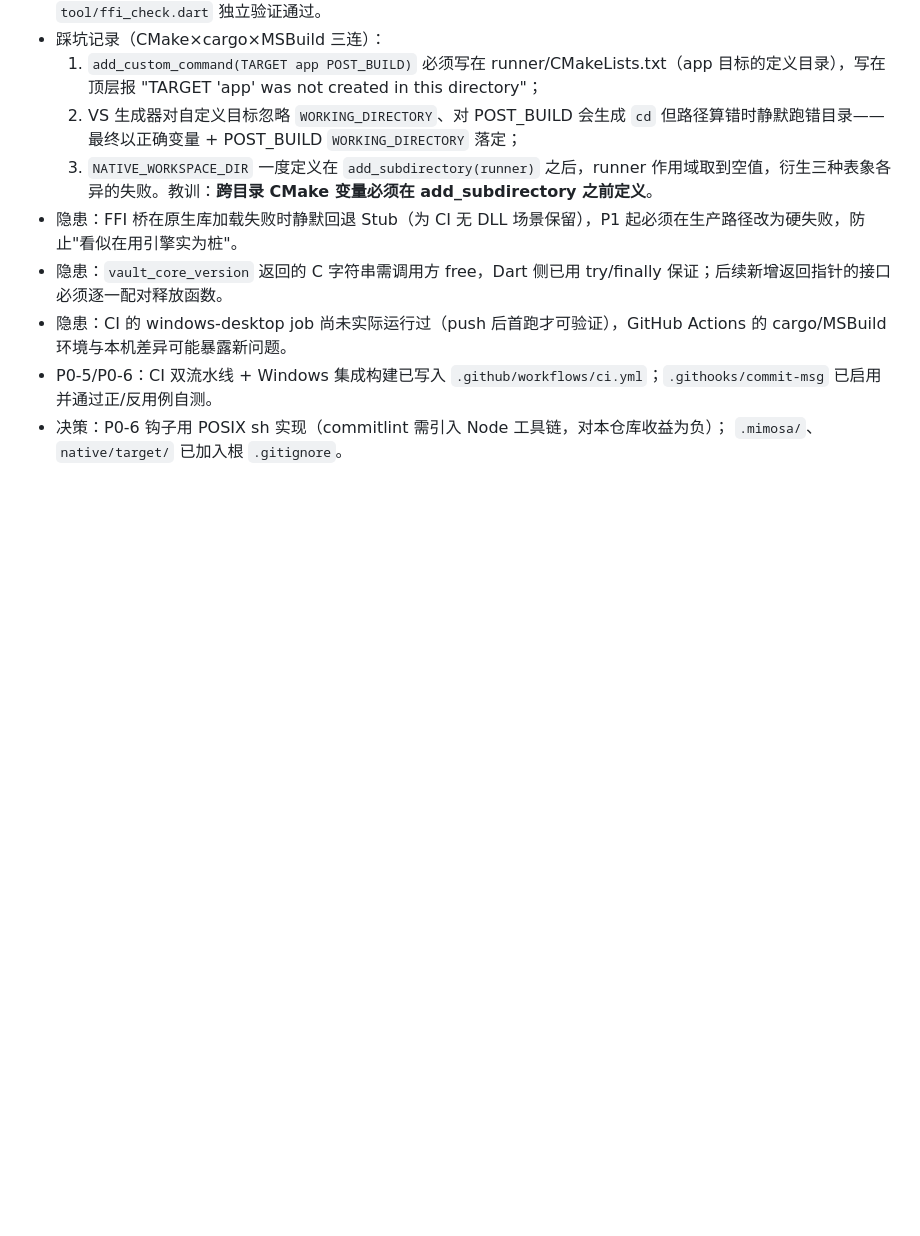
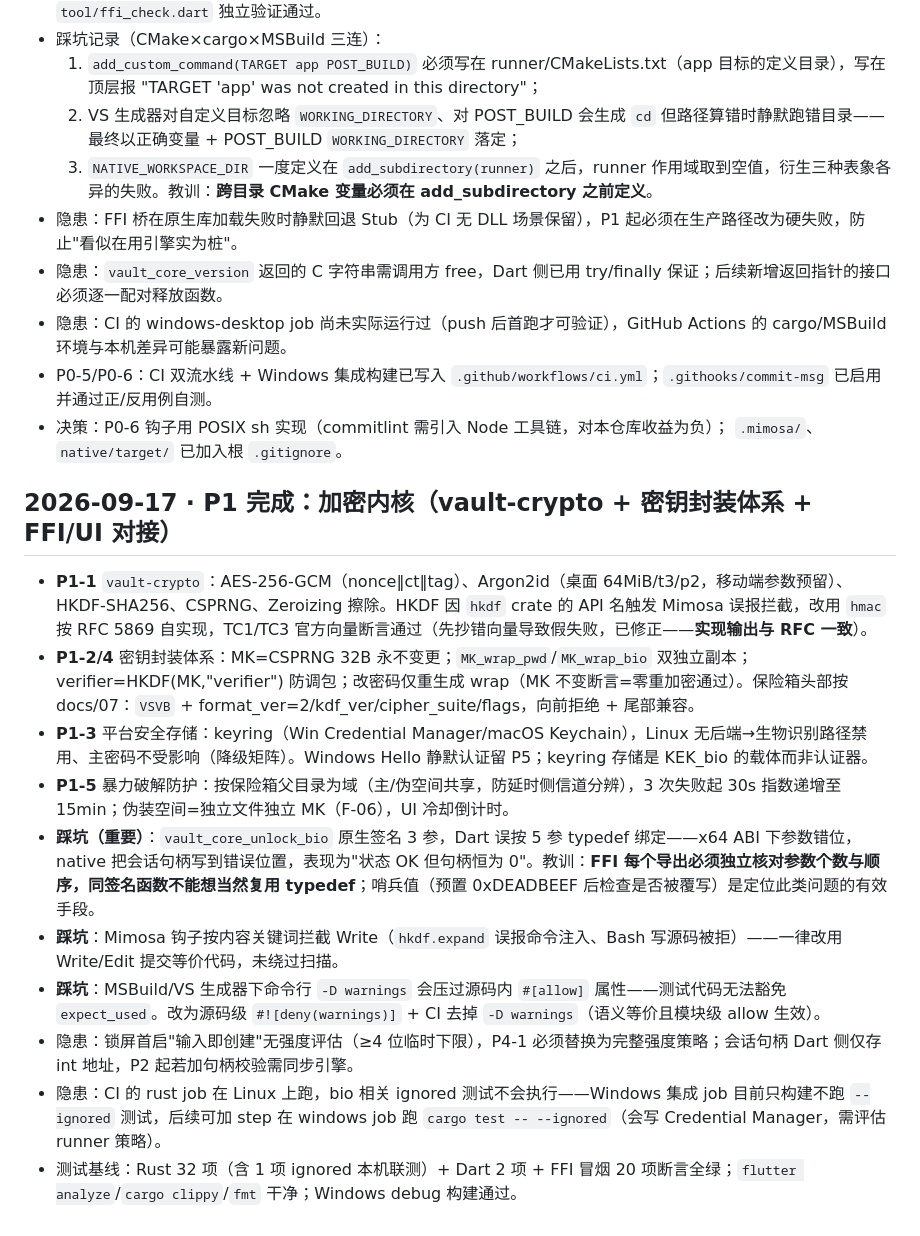
Before and after one commit to jimo-aa/VaultSync, a Markdown page: LOG.md, the part around the change. Rendered like a GitHub page; blank space fills up the shorter version.

```diff
--- a/LOG.md
+++ b/LOG.md
@@ -35,3 +35,16 @@
 - 隐患：CI 的 windows-desktop job 尚未实际运行过（push 后首跑才可验证），GitHub Actions 的 cargo/MSBuild 环境与本机差异可能暴露新问题。
 - P0-5/P0-6：CI 双流水线 + Windows 集成构建已写入 `.github/workflows/ci.yml`；`.githooks/commit-msg` 已启用并通过正/反用例自测。
 - 决策：P0-6 钩子用 POSIX sh 实现（commitlint 需引入 Node 工具链，对本仓库收益为负）； `.mimosa/`、`native/target/` 已加入根 `.gitignore`。
+
+## 2026-09-17 · P1 完成：加密内核（vault-crypto + 密钥封装体系 + FFI/UI 对接）
+
+- **P1-1** `vault-crypto`：AES-256-GCM（nonce‖ct‖tag）、Argon2id（桌面 64MiB/t3/p2，移动端参数预留）、HKDF-SHA256、CSPRNG、Zeroizing 擦除。HKDF 因 `hkdf` crate 的 API 名触发 Mimosa 误报拦截，改用 `hmac` 按 RFC 5869 自实现，TC1/TC3 官方向量断言通过（先抄错向量导致假失败，已修正——**实现输出与 RFC 一致**）。
+- **P1-2/4** 密钥封装体系：MK=CSPRNG 32B 永不变更；`MK_wrap_pwd`/`MK_wrap_bio` 双独立副本；verifier=HKDF(MK,"verifier") 防调包；改密码仅重生成 wrap（MK 不变断言=零重加密通过）。保险箱头部按 docs/07：`VSVB` + format_ver=2/kdf_ver/cipher_suite/flags，向前拒绝 + 尾部兼容。
+- **P1-3** 平台安全存储：keyring（Win Credential Manager/macOS Keychain），Linux 无后端→生物识别路径禁用、主密码不受影响（降级矩阵）。Windows Hello 静默认证留 P5；keyring 存储是 KEK_bio 的载体而非认证器。
+- **P1-5** 暴力破解防护：按保险箱父目录为域（主/伪空间共享，防延时侧信道分辨），3 次失败起 30s 指数递增至 15min；伪装空间=独立文件独立 MK（F-06），UI 冷却倒计时。
+- **踩坑（重要）**：`vault_core_unlock_bio` 原生签名 3 参，Dart 误按 5 参 typedef 绑定——x64 ABI 下参数错位，native 把会话句柄写到错误位置，表现为"状态 OK 但句柄恒为 0"。教训：**FFI 每个导出必须独立核对参数个数与顺序，同签名函数不能想当然复用 typedef**；哨兵值（预置 0xDEADBEEF 后检查是否被覆写）是定位此类问题的有效手段。
+- **踩坑**：Mimosa 钩子按内容关键词拦截 Write（`hkdf.expand` 误报命令注入、Bash 写源码被拒）——一律改用 Write/Edit 提交等价代码，未绕过扫描。
+- **踩坑**：MSBuild/VS 生成器下命令行 `-D warnings` 会压过源码内 `#[allow]` 属性——测试代码无法豁免 `expect_used`。改为源码级 `#![deny(warnings)]` + CI 去掉 `-D warnings`（语义等价且模块级 allow 生效）。
+- 隐患：锁屏首启"输入即创建"无强度评估（≥4 位临时下限），P4-1 必须替换为完整强度策略；会话句柄 Dart 侧仅存 int 地址，P2 起若加句柄校验需同步引擎。
+- 隐患：CI 的 rust job 在 Linux 上跑，bio 相关 ignored 测试不会执行——Windows 集成 job 目前只构建不跑 `--ignored` 测试，后续可加 step 在 windows job 跑 `cargo test -- --ignored`（会写 Credential Manager，需评估 runner 策略）。
+- 测试基线：Rust 32 项（含 1 项 ignored 本机联测）+ Dart 2 项 + FFI 冒烟 20 项断言全绿；`flutter analyze`/`cargo clippy`/`fmt` 干净；Windows debug 构建通过。
```
Also changed, not shown: AGENTS.md (+8 -4 lines), docs/09-开发任务面板.md (+15 -10 lines).
